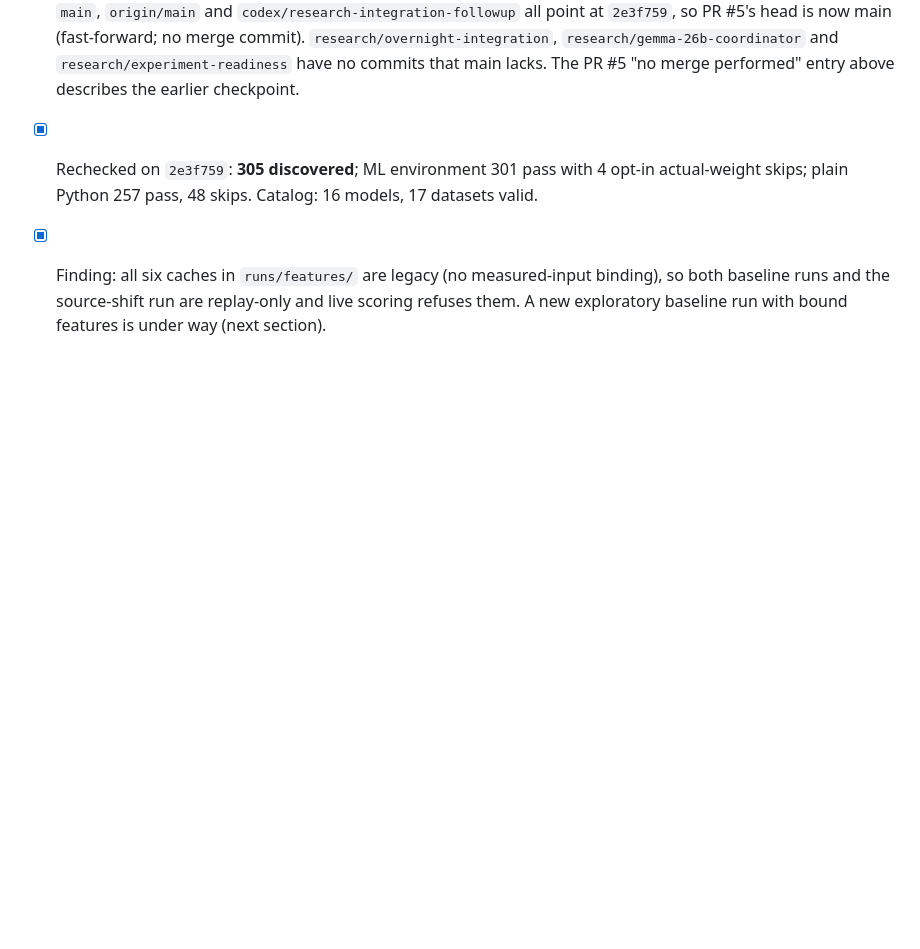
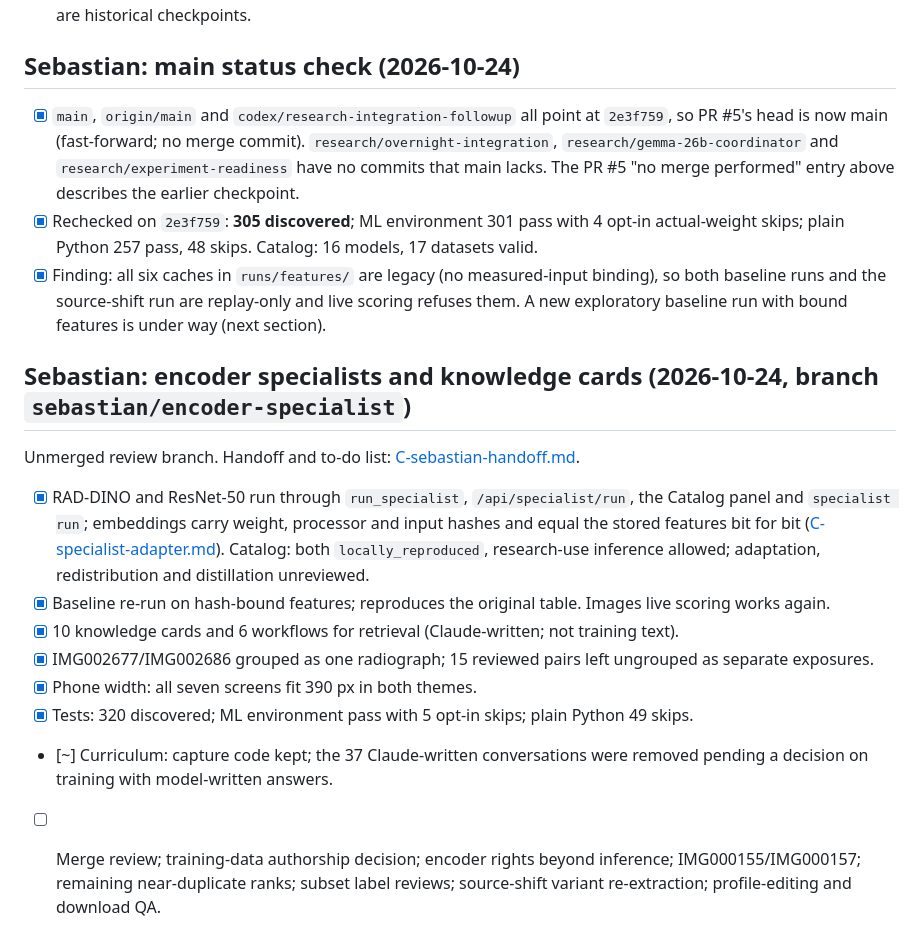
Before and after one commit to oncolohealth/oncolohealth, a Markdown page: PROGRESS.md, the part around the change. GitHub-like rendering; blank space fills up the shorter version.

Commit message:
Document the encoder-specialist handoff and remaining work
Co-Authored-By: Claude Opus 5.5 <noreply@anthropic.com>
Claude-Session: https://claude.ai/code/session_011kKvp9LRnh4f3D1sZBDnh2

```diff
--- a/PROGRESS.md
+++ b/PROGRESS.md
@@ -487,3 +487,16 @@ The new offline release/evidence review adds 25 tests to main's 218. Current loc
 - [x] `main`, `origin/main` and `codex/research-integration-followup` all point at `2e3f759`, so PR #5's head is now main (fast-forward; no merge commit). `research/overnight-integration`, `research/gemma-26b-coordinator` and `research/experiment-readiness` have no commits that main lacks. The PR #5 "no merge performed" entry above describes the earlier checkpoint.
 - [x] Rechecked on `2e3f759`: **305 discovered**; ML environment 301 pass with 4 opt-in actual-weight skips; plain Python 257 pass, 48 skips. Catalog: 16 models, 17 datasets valid.
 - [x] Finding: all six caches in `runs/features/` are legacy (no measured-input binding), so both baseline runs and the source-shift run are replay-only and live scoring refuses them. A new exploratory baseline run with bound features is under way (next section).
+
+## Sebastian: encoder specialists and knowledge cards (2026-10-24, branch `sebastian/encoder-specialist`)
+
+Unmerged review branch. Handoff and to-do list: [C-sebastian-handoff.md](docs/reports/C-sebastian-handoff.md).
+
+- [x] RAD-DINO and ResNet-50 run through `run_specialist`, `/api/specialist/run`, the Catalog panel and `specialist run`; embeddings carry weight, processor and input hashes and equal the stored features bit for bit ([C-specialist-adapter.md](docs/reports/C-specialist-adapter.md)). Catalog: both `locally_reproduced`, research-use inference allowed; adaptation, redistribution and distillation unreviewed.
+- [x] Baseline re-run on hash-bound features; reproduces the original table. Images live scoring works again.
+- [x] 10 knowledge cards and 6 workflows for retrieval (Claude-written; not training text).
+- [x] IMG002677/IMG002686 grouped as one radiograph; 15 reviewed pairs left ungrouped as separate exposures.
+- [x] Phone width: all seven screens fit 390 px in both themes.
+- [x] Tests: 320 discovered; ML environment pass with 5 opt-in skips; plain Python 49 skips.
+- [~] Curriculum: capture code kept; the 37 Claude-written conversations were removed pending a decision on training with model-written answers.
+- [ ] Merge review; training-data authorship decision; encoder rights beyond inference; IMG000155/IMG000157; remaining near-duplicate ranks; subset label reviews; source-shift variant re-extraction; profile-editing and download QA.
```
Also changed, not shown: docs/reports/C-sebastian-handoff.md (added, +75 -0 lines).
